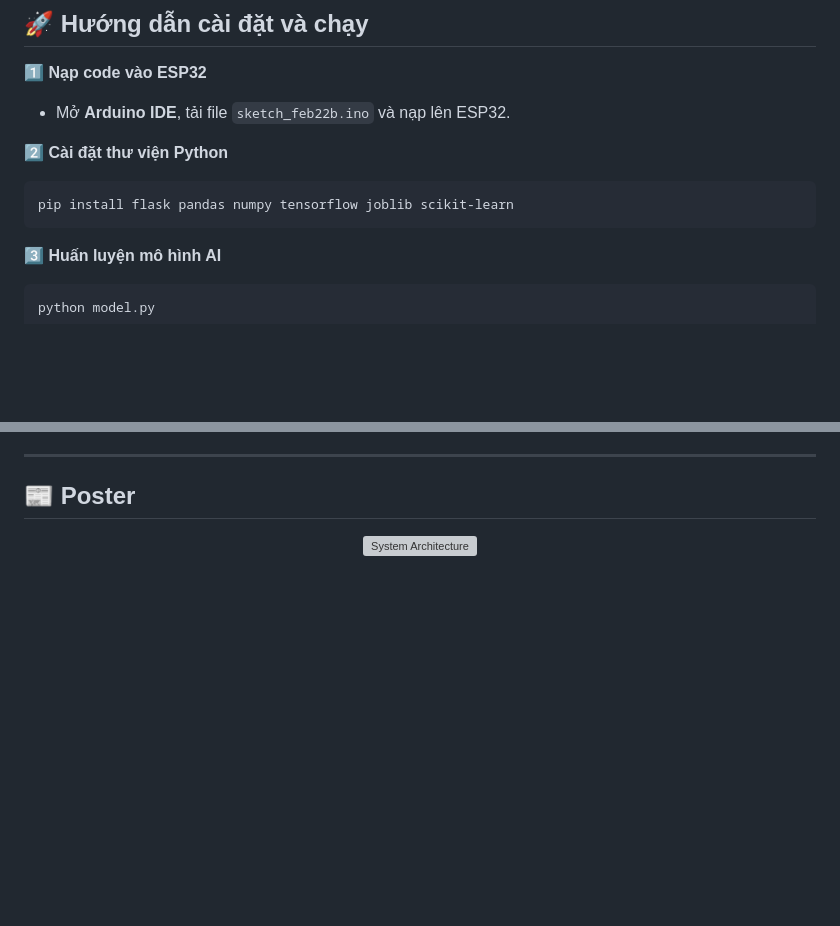
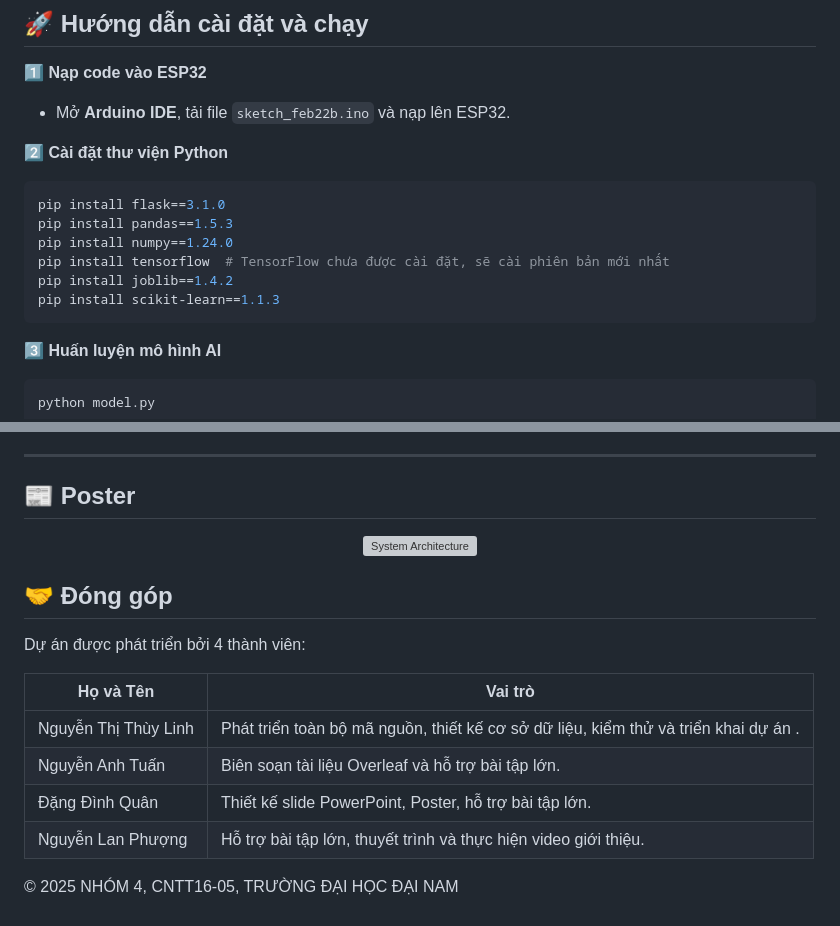
Before and after one commit to thuylinh2004/canh_bao_nhip_tim, a Markdown page: README.md, 2 parts joined by grey strips. GitHub-like rendering; blank space fills up the shorter version; grey boxes are pictures that could not be loaded.

````diff
--- a/README.md
+++ b/README.md
@@ -90,7 +90,12 @@
 2️⃣ **Cài đặt thư viện Python**
 
 ```bash
-pip install flask pandas numpy tensorflow joblib scikit-learn
+pip install flask==3.1.0
+pip install pandas==1.5.3
+pip install numpy==1.24.0
+pip install tensorflow  # TensorFlow chưa được cài đặt, sẽ cài phiên bản mới nhất
+pip install joblib==1.4.2
+pip install scikit-learn==1.1.3
 ```
 
 3️⃣ **Huấn luyện mô hình AI**
@@ -139,3 +144,15 @@ http://localhost:5000
 <p align="center">
   <img src="images/Poster.png" alt="System Architecture" width="800"/>
 </p>
+
+## 🤝 Đóng góp
+Dự án được phát triển bởi 4 thành viên:
+
+| Họ và Tên            | Vai trò                  |
+|----------------------|--------------------------|
+| Nguyễn Thị Thùy Linh | Phát triển toàn bộ mã nguồn, thiết kế cơ sở dữ liệu, kiểm thử và triển khai dự án .|
+| Nguyễn Anh Tuấn      | Biên soạn tài liệu Overleaf và hỗ trợ bài tập lớn.|
+| Đặng Đình Quân    | Thiết kế slide PowerPoint, Poster, hỗ trợ bài tập lớn.|
+| Nguyễn Lan Phượng     | Hỗ trợ bài tập lớn, thuyết trình và thực hiện video giới thiệu.|
+
+© 2025 NHÓM 4, CNTT16-05, TRƯỜNG ĐẠI HỌC ĐẠI NAM
````
